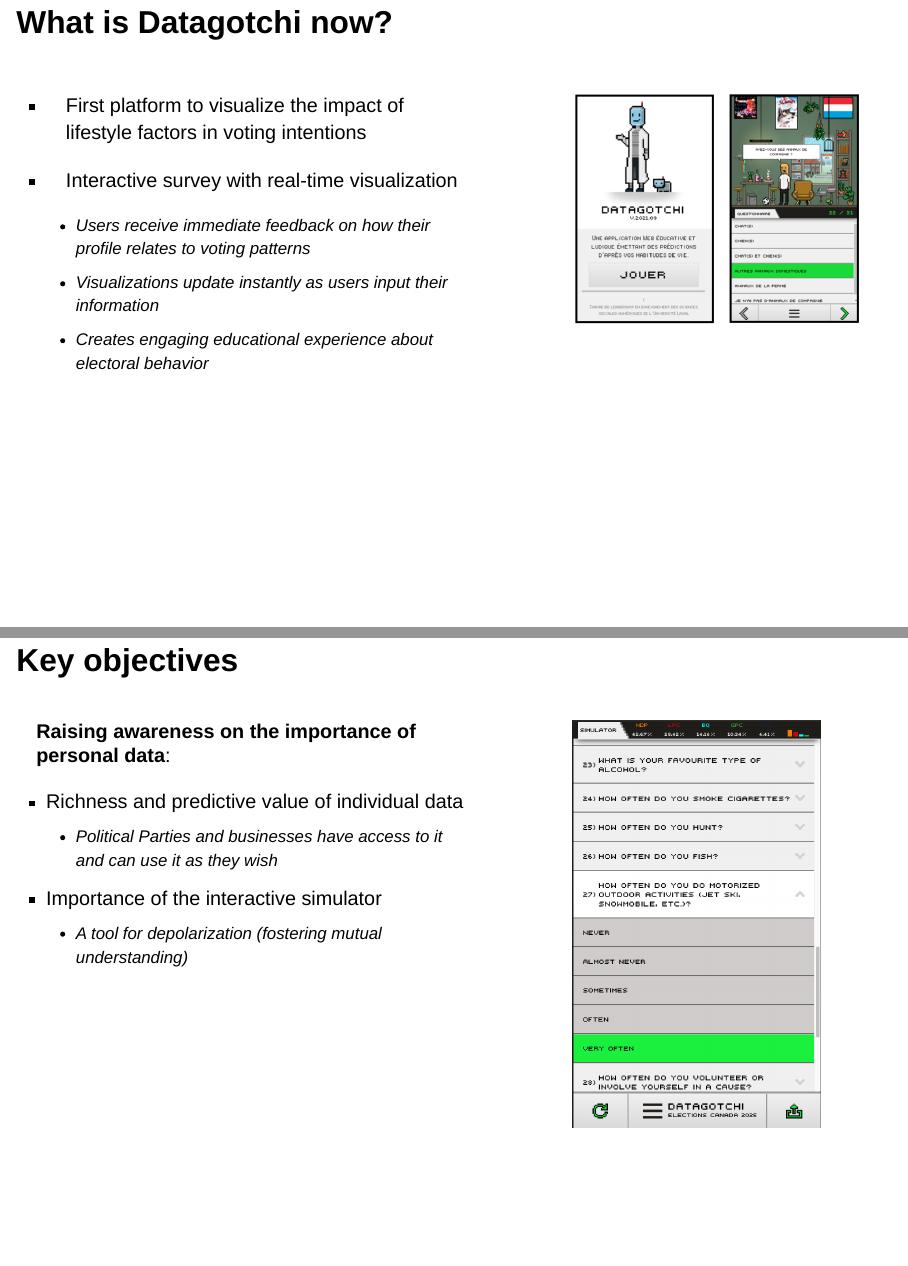
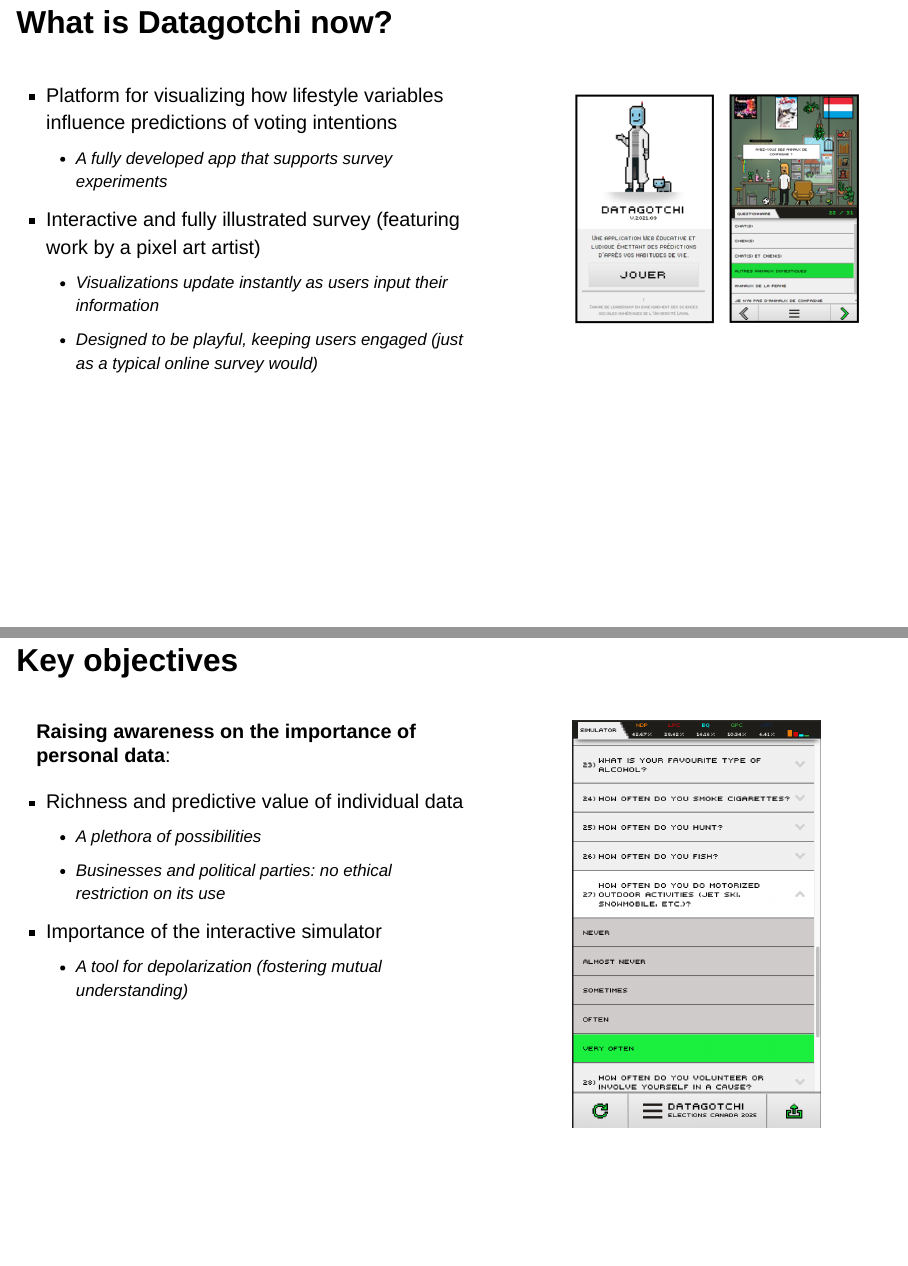
Before and after one commit to datagotchi-presentation/datagotchi-presentation.github.io, a Quarto document (index.qmd): pages 5 and 12 of 30 before the commit and pages 6 and 13 of 31 after it, joined at a grey line. Rendered offline with R 4.5, knitr and Pandoc in place of Quarto, with nearby package versions; drawn as Slidy slides in place of the format the file asks for.

Commit message:
changements majeurs section Sarah, manque yinke les emojis

```diff
--- a/index.qmd
+++ b/index.qmd
@@ -75,12 +75,12 @@
 :::: {.columns}
 
 :::: {.column width="60%"}
-- First platform to visualize the impact of lifestyle factors in voting intentions
+- Platform for visualizing how lifestyle variables influence predictions of voting intentions
+  * A fully developed app that supports survey experiments
 
-- Interactive survey with real-time visualization
-  * Users receive immediate feedback on how their profile relates to voting patterns
+- Interactive and fully illustrated survey (featuring work by a pixel art artist)
   * Visualizations update instantly as users input their information
-  * Creates engaging educational experience about electoral behavior
+  * Designed to be playful, keeping users engaged (just as a typical online survey would)
 
 ::::
 
@@ -186,7 +180,8 @@
 **Raising awareness on the importance of personal data**:
 
 - Richness and predictive value of individual data
-  - Political Parties and businesses have access to it and can use it as they wish
+  - A plethora of possibilities
+  - Businesses and political parties: no ethical restriction on its use
 - Importance of the interactive simulator
   - A tool for depolarization (fostering mutual understanding)
 
```
Also changed, not shown: img/Datagotchi_logo_detourage.png (added), index.html, index.qmd (16 more changed lines), 1 other file.
